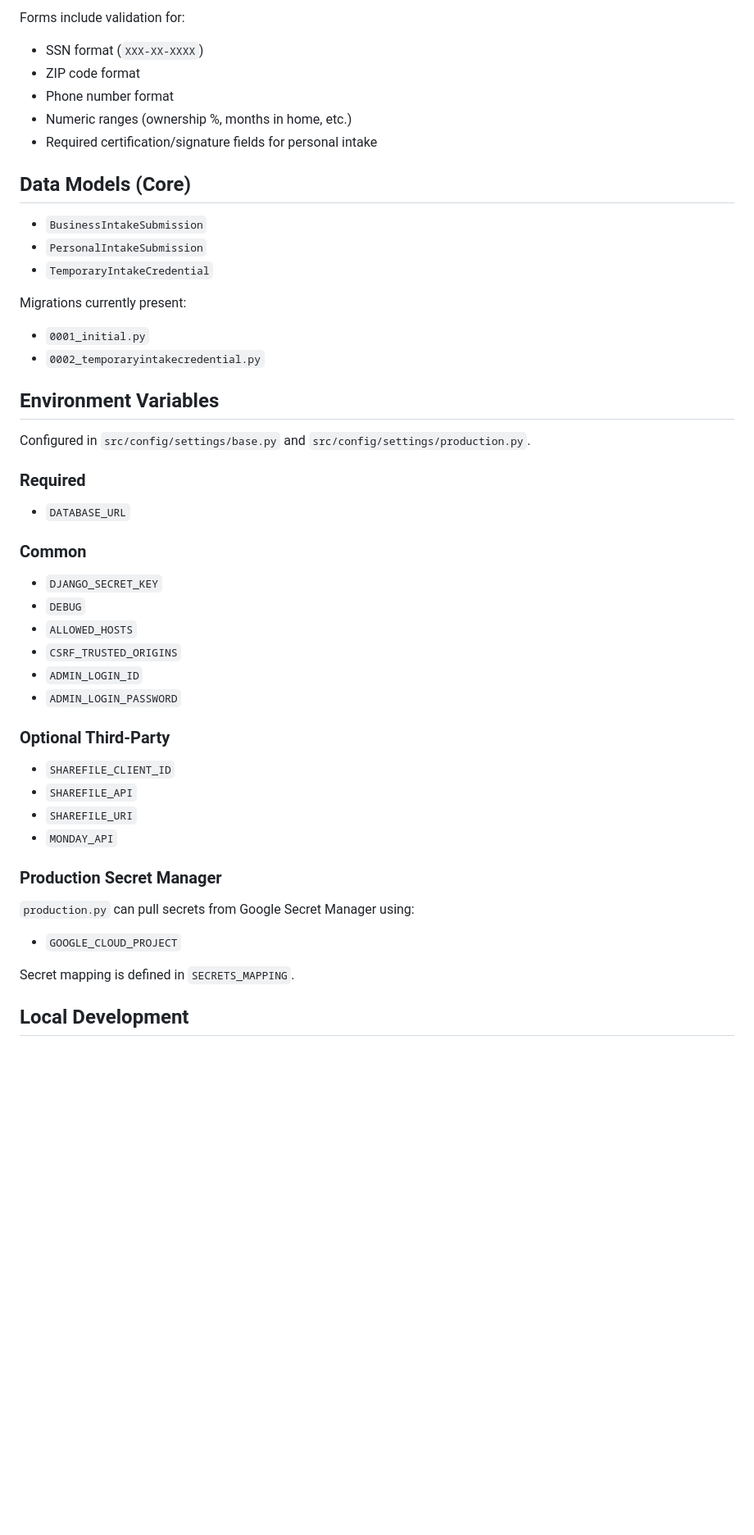
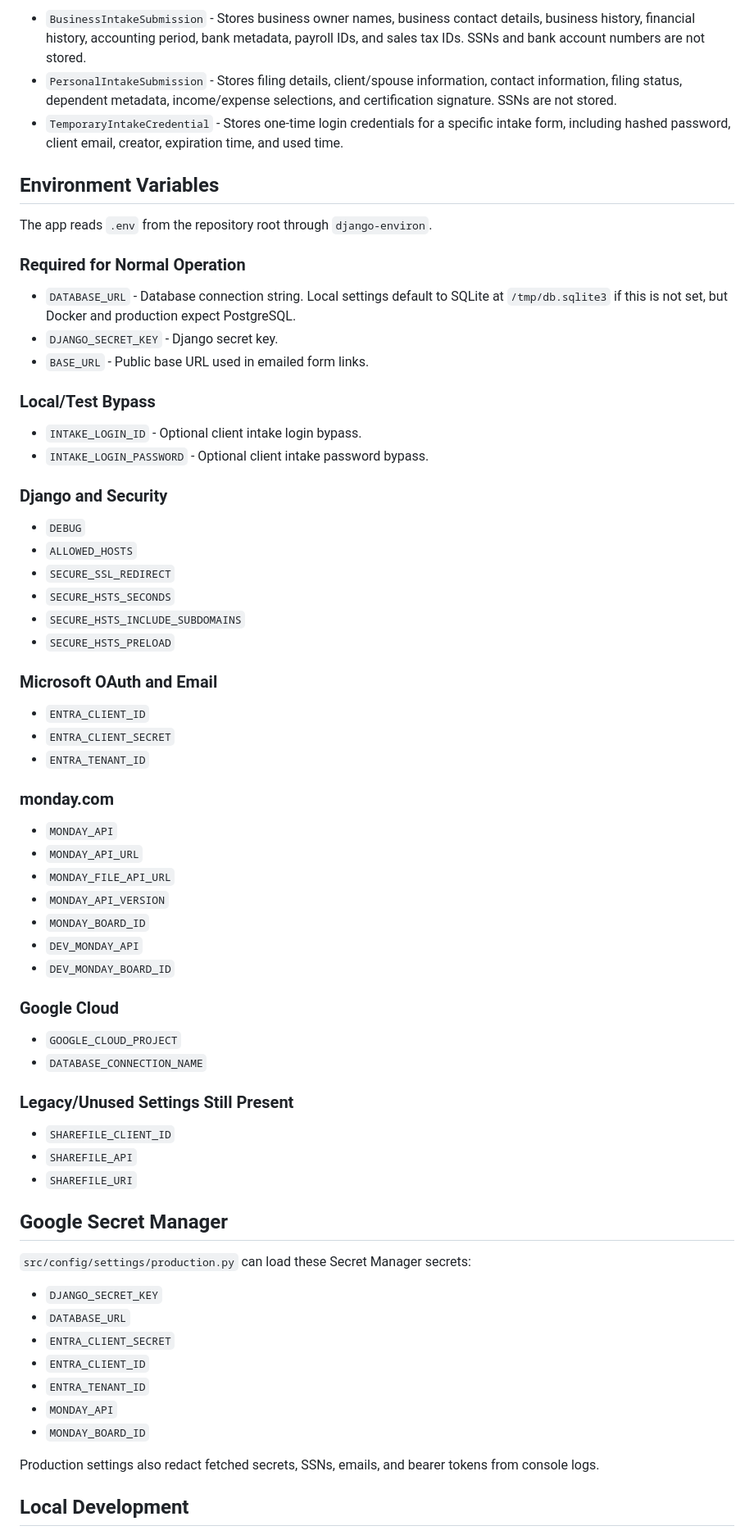
Before and after one commit to tjbish/InsightersIncWorkflowAutomation, a Markdown page: README.md, the part around one of its changes. Shown at 82% size. Drawn GitHub-style; blank space fills up the shorter version.

```diff
--- a/README.md
+++ b/README.md
@@ -79,53 +110,71 @@ Saved to `PersonalIntakeSubmission`.
-Forms include validation for:
-
-- SSN format (`XXX-XX-XXXX`)
-- ZIP code format
-- Phone number format
-- Numeric ranges (ownership %, months in home, etc.)
-- Required certification/signature fields for personal intake
-
-## Data Models (Core)
-
-- `BusinessIntakeSubmission`
-- `PersonalIntakeSubmission`
-- `TemporaryIntakeCredential`
-
-Migrations currently present:
-
-- `0001_initial.py`
-- `0002_temporaryintakecredential.py`
+- `BusinessIntakeSubmission` - Stores business owner names, business contact details, business history, financial history, accounting period, bank metadata, payroll IDs, and sales tax IDs. SSNs and bank account numbers are not stored.
+- `PersonalIntakeSubmission` - Stores filing details, client/spouse information, contact information, filing status, dependent metadata, income/expense selections, and certification signature. SSNs are not stored.
+- `TemporaryIntakeCredential` - Stores one-time login credentials for a specific intake form, including hashed password, client email, creator, expiration time, and used time.
 
 ## Environment Variables
 
-Configured in `src/config/settings/base.py` and `src/config/settings/production.py`.
+The app reads `.env` from the repository root through `django-environ`.
 
-### Required
+### Required for Normal Operation
 
-- `DATABASE_URL`
+- `DATABASE_URL` - Database connection string. Local settings default to SQLite at `/tmp/db.sqlite3` if this is not set, but Docker and production expect PostgreSQL.
+- `DJANGO_SECRET_KEY` - Django secret key.
+- `BASE_URL` - Public base URL used in emailed form links.
 
-### Common
+### Local/Test Bypass
 
-- `DJANGO_SECRET_KEY`
+- `INTAKE_LOGIN_ID` - Optional client intake login bypass.
+- `INTAKE_LOGIN_PASSWORD` - Optional client intake password bypass.
+
+### Django and Security
+
 - `DEBUG`
 - `ALLOWED_HOSTS`
-- `CSRF_TRUSTED_ORIGINS`
-- `ADMIN_LOGIN_ID`
-- `ADMIN_LOGIN_PASSWORD`
+- `SECURE_SSL_REDIRECT`
+- `SECURE_HSTS_SECONDS`
+- `SECURE_HSTS_INCLUDE_SUBDOMAINS`
+- `SECURE_HSTS_PRELOAD`
 
-### Optional Third-Party
+### Microsoft OAuth and Email
+
+- `ENTRA_CLIENT_ID`
+- `ENTRA_CLIENT_SECRET`
+- `ENTRA_TENANT_ID`
+
+### monday.com
+
+- `MONDAY_API`
+- `MONDAY_API_URL`
+- `MONDAY_FILE_API_URL`
+- `MONDAY_API_VERSION`
+- `MONDAY_BOARD_ID`
+- `DEV_MONDAY_API`
+- `DEV_MONDAY_BOARD_ID`
+
+### Google Cloud
+
+- `GOOGLE_CLOUD_PROJECT`
+- `DATABASE_CONNECTION_NAME`
+
+### Legacy/Unused Settings Still Present
 
 - `SHAREFILE_CLIENT_ID`
 - `SHAREFILE_API`
 - `SHAREFILE_URI`
+
+## Google Secret Manager
+
+`src/config/settings/production.py` can load these Secret Manager secrets:
+
+- `DJANGO_SECRET_KEY`
+- `DATABASE_URL`
+- `ENTRA_CLIENT_SECRET`
+- `ENTRA_CLIENT_ID`
+- `ENTRA_TENANT_ID`
 - `MONDAY_API`
+- `MONDAY_BOARD_ID`
 
-### Production Secret Manager
-
-`production.py` can pull secrets from Google Secret Manager using:
-
-- `GOOGLE_CLOUD_PROJECT`
-
-Secret mapping is defined in `SECRETS_MAPPING`.
+Production settings also redact fetched secrets, SSNs, emails, and bearer tokens from console logs.
 
 ## Local Development
 
```
Also changed, not shown: other parts of README.md (+172 -162 lines).
